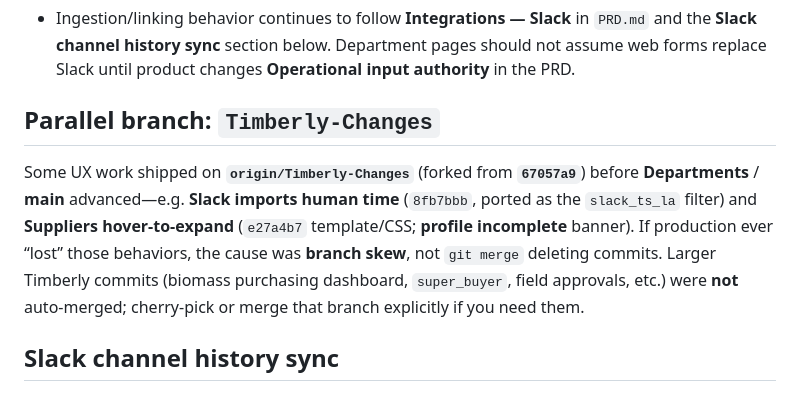
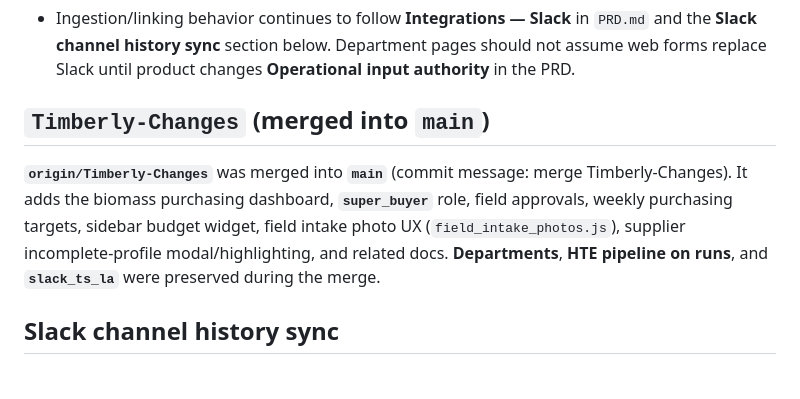
Before and after one commit to benwaldman33/gold-drop-production_tracker, a Markdown page: ENGINEERING.md, the part around the change. GitHub-like rendering.

Commit message:
ENGINEERING: document Timberly-Changes merged into main
Made-with: Cursor

```diff
--- a/ENGINEERING.md
+++ b/ENGINEERING.md
@@ -54,9 +54,9 @@ Product behavior is summarized in **`PRD.md`** (Runs entity + material flow) and
 
 - Ingestion/linking behavior continues to follow **Integrations — Slack** in `PRD.md` and the **Slack channel history sync** section below. Department pages should not assume web forms replace Slack until product changes **Operational input authority** in the PRD.
 
-## Parallel branch: `Timberly-Changes`
+## `Timberly-Changes` (merged into `main`)
 
-Some UX work shipped on **`origin/Timberly-Changes`** (forked from **`67057a9`**) before **Departments** / **main** advanced—e.g. **Slack imports human time** (`8fb7bbb`, ported as the `slack_ts_la` filter) and **Suppliers hover-to-expand** (`e27a4b7` template/CSS; **profile incomplete** banner). If production ever “lost” those behaviors, the cause was **branch skew**, not `git merge` deleting commits. Larger Timberly commits (biomass purchasing dashboard, `super_buyer`, field approvals, etc.) were **not** auto-merged; cherry-pick or merge that branch explicitly if you need them.
+**`origin/Timberly-Changes`** was merged into **`main`** (commit message: merge Timberly-Changes). It adds the biomass purchasing dashboard, **`super_buyer`** role, field approvals, weekly purchasing targets, sidebar budget widget, field intake photo UX (`field_intake_photos.js`), supplier incomplete-profile modal/highlighting, and related docs. **Departments**, **HTE pipeline on runs**, and **`slack_ts_la`** were preserved during the merge.
 
 ## Slack channel history sync
 
```
